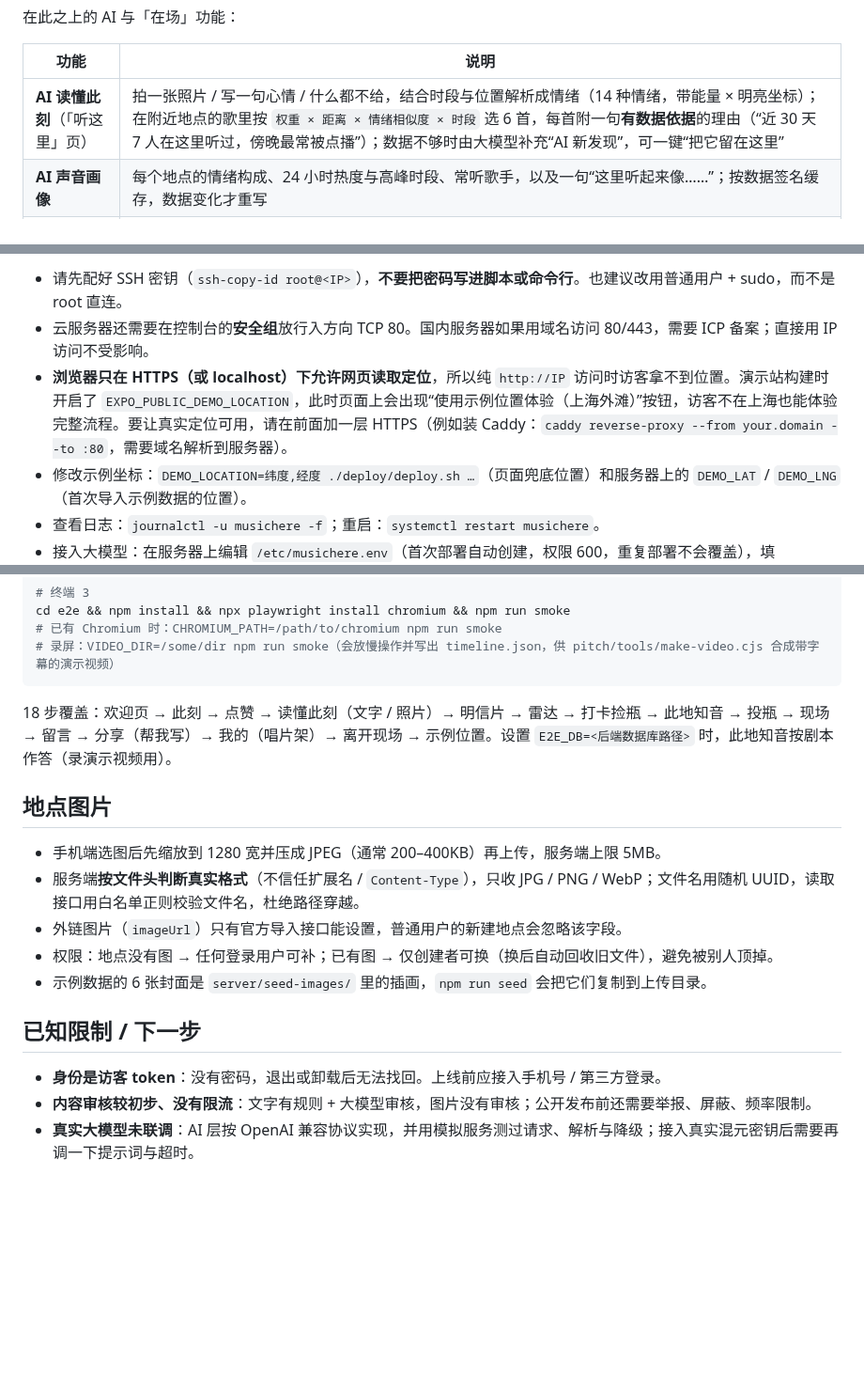
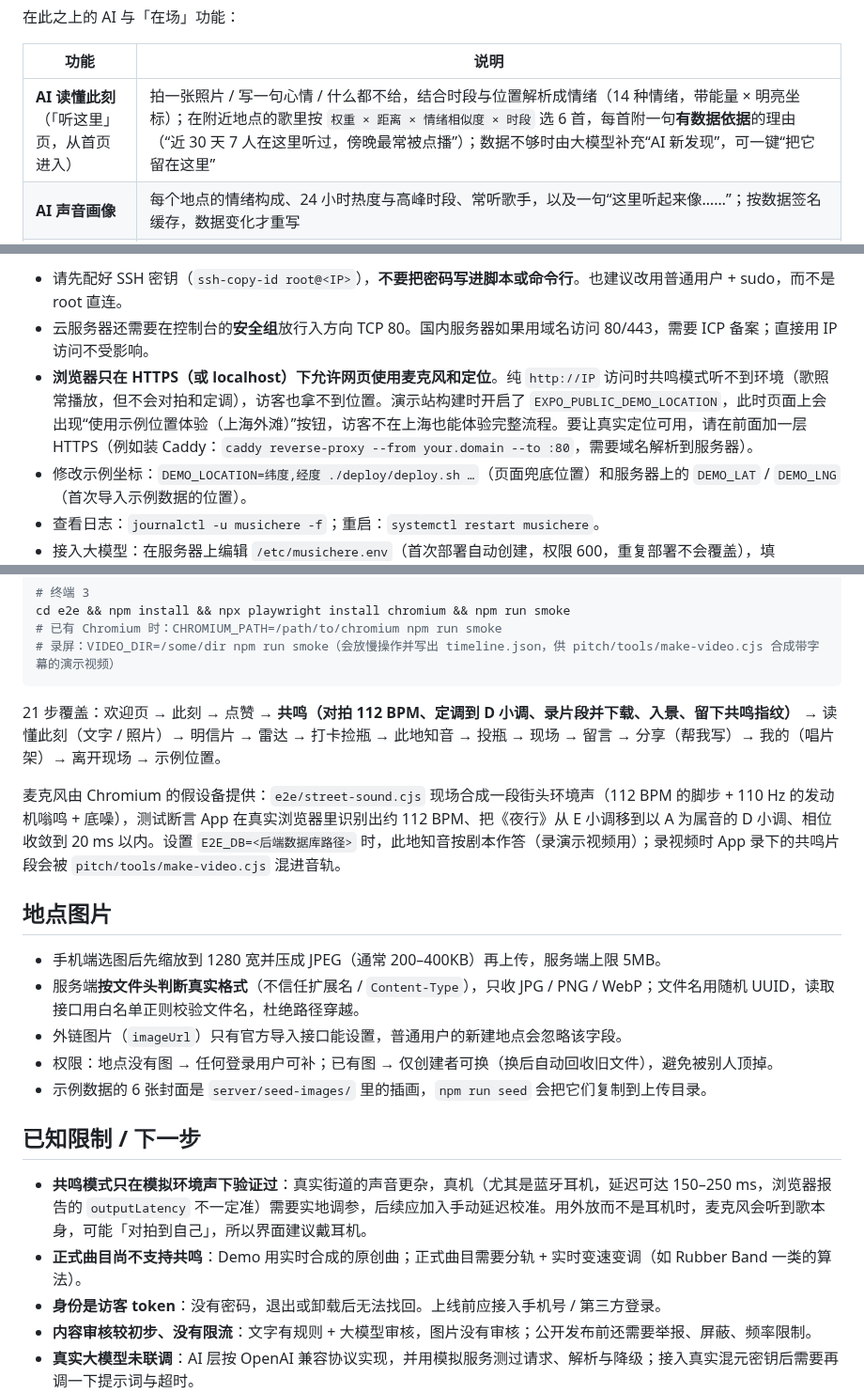
Before and after one commit to QHY8IV/MusicHere, a Markdown page: README.md, 3 parts joined by grey strips. Shown at 94% size. Rendered like a GitHub page; blank space fills up the shorter version.

````diff
--- a/README.md
+++ b/README.md
@@ -23,7 +41,7 @@
 
 | 功能 | 说明 |
 | --- | --- |
-| **AI 读懂此刻**（「听这里」页） | 拍一张照片 / 写一句心情 / 什么都不给，结合时段与位置解析成情绪（14 种情绪，带能量 × 明亮坐标）；在附近地点的歌里按 `权重 × 距离 × 情绪相似度 × 时段` 选 6 首，每首附一句**有数据依据**的理由（“近 30 天 7 人在这里听过，傍晚最常被点播”）；数据不够时由大模型补充“AI 新发现”，可一键“把它留在这里” |
+| **AI 读懂此刻**（「听这里」页，从首页进入） | 拍一张照片 / 写一句心情 / 什么都不给，结合时段与位置解析成情绪（14 种情绪，带能量 × 明亮坐标）；在附近地点的歌里按 `权重 × 距离 × 情绪相似度 × 时段` 选 6 首，每首附一句**有数据依据**的理由（“近 30 天 7 人在这里听过，傍晚最常被点播”）；数据不够时由大模型补充“AI 新发现”，可一键“把它留在这里” |
 | **AI 声音画像** | 每个地点的情绪构成、24 小时热度与高峰时段、常听歌手，以及一句“这里听起来像……”；按数据签名缓存，数据变化才重写 |
 | **此地知音**（猜歌小游戏） | 每局 5 道题，题目全部来自这个地点的真实数据（最受欢迎的歌、发生过的现场、常听歌手、热闹时段、情绪、留言关联的歌），另有一道 AI 用 emoji 出谜（谜面泄露歌名 / 歌手时自动换成规则谜面）。答案只存服务端，逐题揭晓并附冷知识；答对 100 + 15 秒内速度奖励 + 连对奖励，人在现场 ×1.2；每个地点一张知音榜（`server/src/services/quiz.ts`） |
 | **唱片架** | 去过（打卡）或玩过的地点各一张唱片，贴纸颜色来自那里的情绪 |
@@ -117,7 +135,7 @@ curl -X POST localhost:3000/api/admin/import \
 
 - 请先配好 SSH 密钥（`ssh-copy-id root@<IP>`），**不要把密码写进脚本或命令行**。也建议改用普通用户 + sudo，而不是 root 直连。
 - 云服务器还需要在控制台的**安全组**放行入方向 TCP 80。国内服务器如果用域名访问 80/443，需要 ICP 备案；直接用 IP 访问不受影响。
-- **浏览器只在 HTTPS（或 localhost）下允许网页读取定位**，所以纯 `http://IP` 访问时访客拿不到位置。演示站构建时开启了 `EXPO_PUBLIC_DEMO_LOCATION`，此时页面上会出现“使用示例位置体验（上海外滩）”按钮，访客不在上海也能体验完整流程。要让真实定位可用，请在前面加一层 HTTPS（例如装 Caddy：`caddy reverse-proxy --from your.domain --to :80`，需要域名解析到服务器）。
+- **浏览器只在 HTTPS（或 localhost）下允许网页使用麦克风和定位**。纯 `http://IP` 访问时共鸣模式听不到环境（歌照常播放，但不会对拍和定调），访客也拿不到位置。演示站构建时开启了 `EXPO_PUBLIC_DEMO_LOCATION`，此时页面上会出现“使用示例位置体验（上海外滩）”按钮，访客不在上海也能体验完整流程。要让真实定位可用，请在前面加一层 HTTPS（例如装 Caddy：`caddy reverse-proxy --from your.domain --to :80`，需要域名解析到服务器）。
 - 修改示例坐标：`DEMO_LOCATION=纬度,经度 ./deploy/deploy.sh …`（页面兜底位置）和服务器上的 `DEMO_LAT` / `DEMO_LNG`（首次导入示例数据的位置）。
 - 查看日志：`journalctl -u musichere -f`；重启：`systemctl restart musichere`。
 - 接入大模型：在服务器上编辑 `/etc/musichere.env`（首次部署自动创建，权限 600，重复部署不会覆盖），填 `AI_API_KEY=…` 后 `systemctl restart musichere`。密钥不要写进仓库或部署命令。
@@ -202,7 +221,9 @@ cd e2e && npm install && npx playwright install chromium && npm run smoke
 # 录屏：VIDEO_DIR=/some/dir npm run smoke（会放慢操作并写出 timeline.json，供 pitch/tools/make-video.cjs 合成带字幕的演示视频）
 ```
 
-18 步覆盖：欢迎页 → 此刻 → 点赞 → 读懂此刻（文字 / 照片）→ 明信片 → 雷达 → 打卡捡瓶 → 此地知音 → 投瓶 → 现场 → 留言 → 分享（帮我写）→ 我的（唱片架）→ 离开现场 → 示例位置。设置 `E2E_DB=<后端数据库路径>` 时，此地知音按剧本作答（录演示视频用）。
+21 步覆盖：欢迎页 → 此刻 → 点赞 → **共鸣（对拍 112 BPM、定调到 D 小调、录片段并下载、入景、留下共鸣指纹）** → 读懂此刻（文字 / 照片）→ 明信片 → 雷达 → 打卡捡瓶 → 此地知音 → 投瓶 → 现场 → 留言 → 分享（帮我写）→ 我的（唱片架）→ 离开现场 → 示例位置。
+
+麦克风由 Chromium 的假设备提供：`e2e/street-sound.cjs` 现场合成一段街头环境声（112 BPM 的脚步 + 110 Hz 的发动机嗡鸣 + 底噪），测试断言 App 在真实浏览器里识别出约 112 BPM、把《夜行》从 E 小调移到以 A 为属音的 D 小调、相位收敛到 20 ms 以内。设置 `E2E_DB=<后端数据库路径>` 时，此地知音按剧本作答（录演示视频用）；录视频时 App 录下的共鸣片段会被 `pitch/tools/make-video.cjs` 混进音轨。
 
 ## 地点图片
 
@@ -214,6 +235,8 @@ cd e2e && npm install && npx playwright install chromium && npm run smoke
 
 ## 已知限制 / 下一步
 
+- **共鸣模式只在模拟环境声下验证过**：真实街道的声音更杂，真机（尤其是蓝牙耳机，延迟可达 150–250 ms，浏览器报告的 `outputLatency` 不一定准）需要实地调参，后续应加入手动延迟校准。用外放而不是耳机时，麦克风会听到歌本身，可能「对拍到自己」，所以界面建议戴耳机。
+- **正式曲目尚不支持共鸣**：Demo 用实时合成的原创曲；正式曲目需要分轨 + 实时变速变调（如 Rubber Band 一类的算法）。
 - **身份是访客 token**：没有密码，退出或卸载后无法找回。上线前应接入手机号 / 第三方登录。
 - **内容审核较初步、没有限流**：文字有规则 + 大模型审核，图片没有审核；公开发布前还需要举报、屏蔽、频率限制。
 - **真实大模型未联调**：AI 层按 OpenAI 兼容协议实现，并用模拟服务测过请求、解析与降级；接入真实混元密钥后需要再调一下提示词与超时。
````
Also changed, not shown: other parts of README.md (+22 -3 lines), pitch/方案.md (+71 -67 lines), pitch/cover.jpg, 4 other files.
